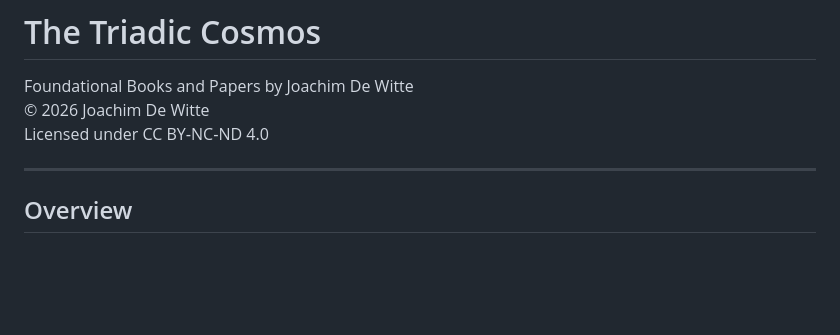
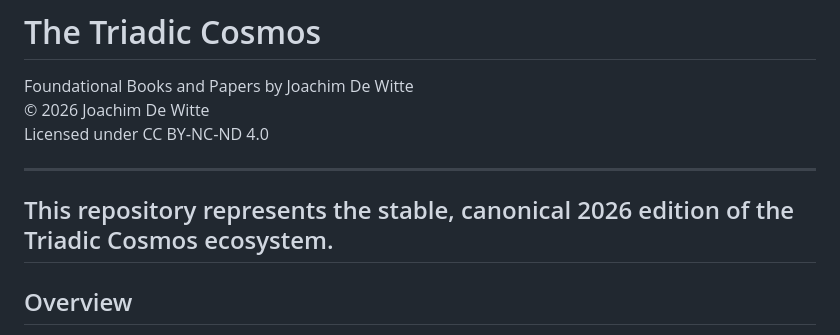
Before and after one commit to triadic-cosmos/triadic-cosmos, a Markdown page: README.md, the part around the change. GitHub-like rendering; blank space fills up the shorter version.

```diff
--- a/README.md
+++ b/README.md
@@ -3,6 +3,8 @@ Foundational Books and Papers by Joachim De Witte
 © 2026 Joachim De Witte
 Licensed under CC BY‑NC‑ND 4.0
 
+---
+This repository represents the stable, canonical 2026 edition of the Triadic Cosmos ecosystem.
 ---
 
 ## Overview
```
